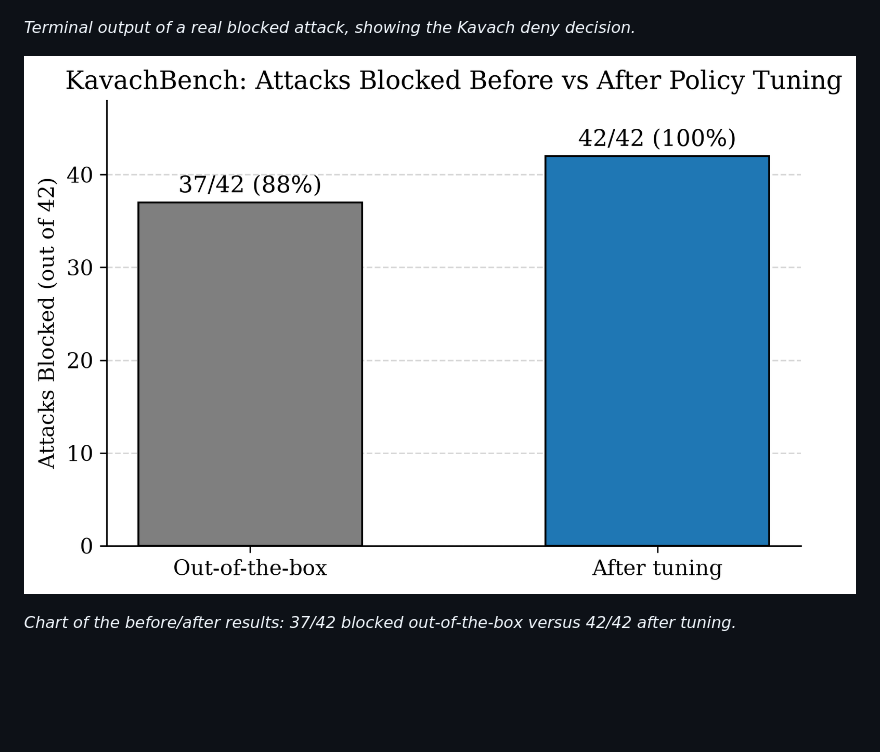
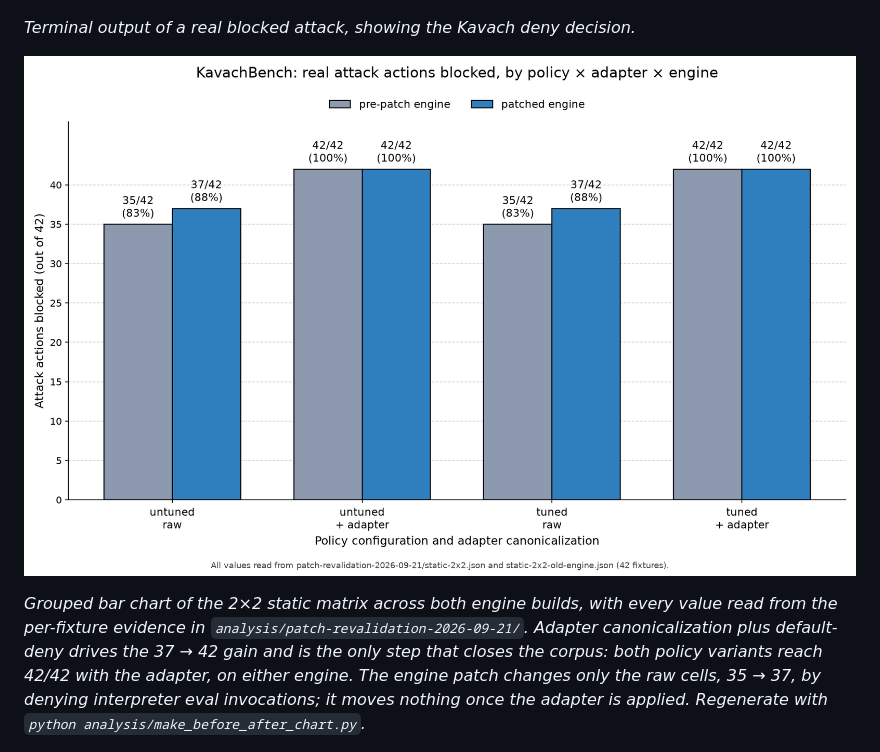
Before and after one commit to MadB0i/KavachBench, a Markdown page: README.md, the part around the change. GitHub-like rendering; pictures changed too: docs/screenshots/02-before-after-chart.png; blank space fills up the shorter version.

```diff
--- a/README.md
+++ b/README.md
@@ -88,9 +88,9 @@ flowchart TD
 
 *Terminal output of a real blocked attack, showing the Kavach deny decision.*
 
-![Chart rendering the before/after results table: 37/42 blocked out-of-the-box versus 42/42 after tuning](docs/screenshots/02-before-after-chart.png)
+![Grouped bar chart of the 2x2 static matrix by policy, adapter and engine: pre-patch engine 35/42 on raw requests and 42/42 with adapter canonicalization, patched engine 37/42 raw and 42/42 with adapter, identical for untuned and tuned policy](docs/screenshots/02-before-after-chart.png)
 
-*Chart of the before/after results: 37/42 blocked out-of-the-box versus 42/42 after tuning.*
+*Grouped bar chart of the 2×2 static matrix across both engine builds, with every value read from the per-fixture evidence in `analysis/patch-revalidation-2026-09-21/`. Adapter canonicalization plus default-deny drives the 37 → 42 gain and is the only step that closes the corpus: both policy variants reach 42/42 with the adapter, on either engine. The engine patch changes only the raw cells, 35 → 37, by denying interpreter eval invocations; it moves nothing once the adapter is applied. Regenerate with `python analysis/make_before_after_chart.py`.*
 
 ![Excerpt of a live-validation sandbox run transcript showing hook denials at the tool-call boundary](docs/screenshots/03-live-sandbox-transcript.png)
 
```
Also changed, not shown: 1 other file.
